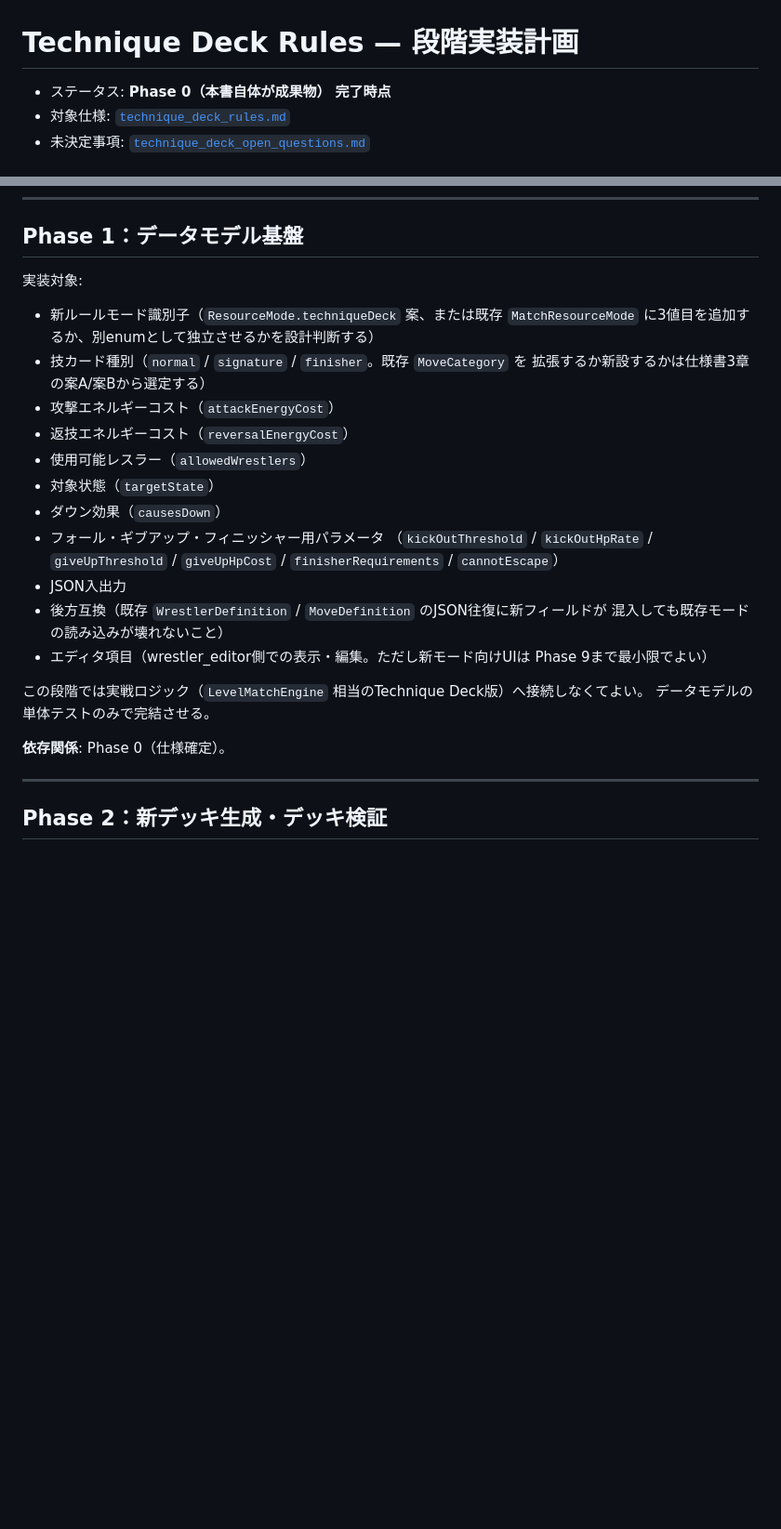
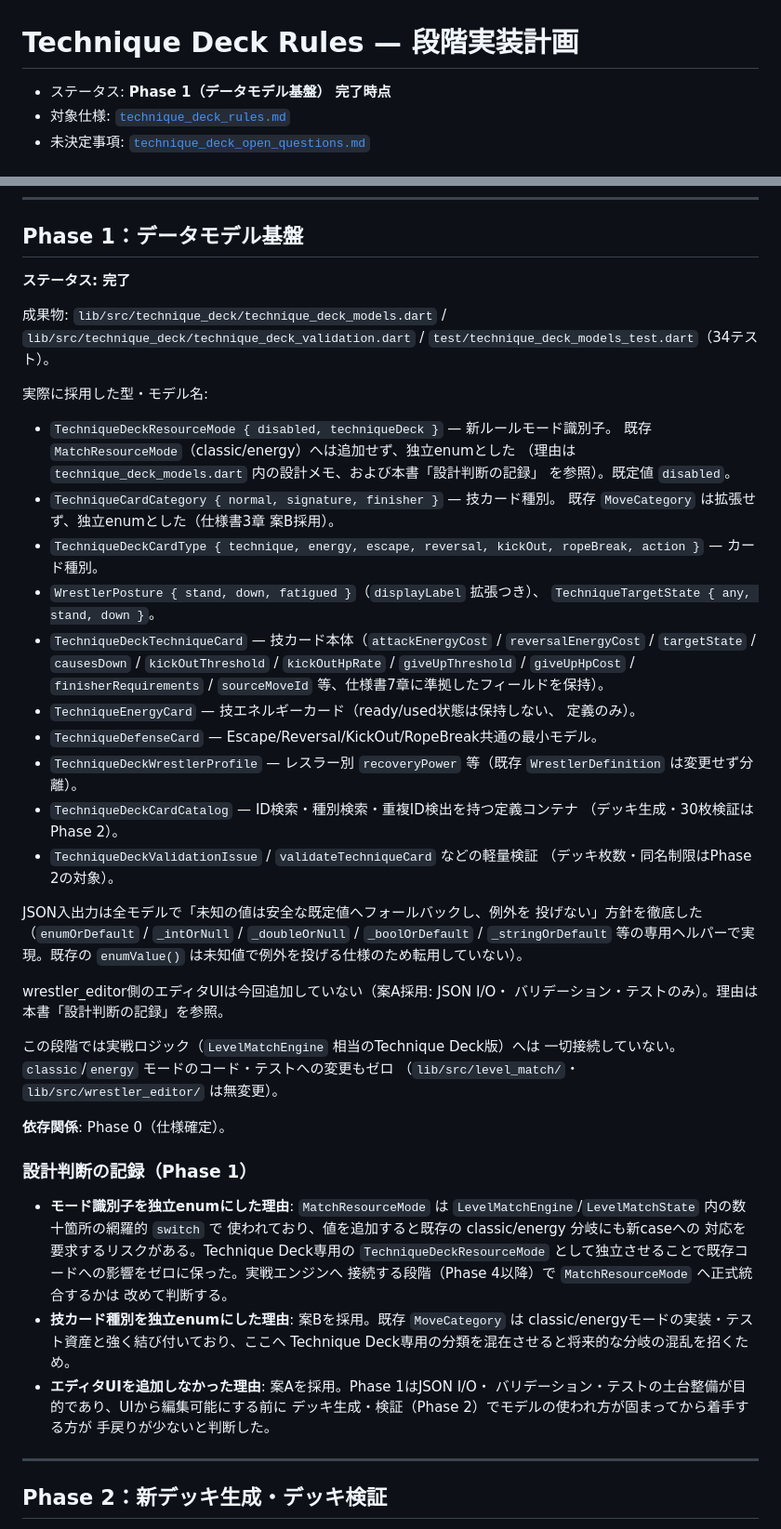
Before and after one commit to perusonao/one_night_match, a Markdown page: docs/design/technique_deck_implementation_plan.md, 2 parts joined by grey strips. Shown at 93% size. Drawn GitHub-style; blank space fills up the shorter version.

Commit message:
docs: update technique deck phase 1 status
Marks Phase 1 as complete in the implementation plan with the actually
adopted enum/model names and the design rationale for keeping
TechniqueDeckResourceMode and TechniqueCardCategory independent from the
existing MatchResourceMode/MoveCategory. Records the resolved design
decisions in the open-questions log and appends two newly discovered
open questions (allowedWrestlerIds empty-list semantics, deferred to
Phase 2; whether TechniqueTargetState needs a self-side condition).

Co-Authored-By: Claude Sonnet 5 <noreply@anthropic.com>
Claude-Session: https://claude.ai/code/session_01WJs394aJRPM5xzJqJU1aw4

```diff
--- a/docs/design/technique_deck_implementation_plan.md
+++ b/docs/design/technique_deck_implementation_plan.md
@@ -1,6 +1,6 @@
 # Technique Deck Rules — 段階実装計画
 
-- ステータス: **Phase 0（本書自体が成果物） 完了時点**
+- ステータス: **Phase 1（データモデル基盤） 完了時点**
 - 対象仕様: [`technique_deck_rules.md`](../rules/technique_deck_rules.md)
 - 未決定事項: [`technique_deck_open_questions.md`](technique_deck_open_questions.md)
 
@@ -52,30 +52,68 @@ Phase 10として本計画の末尾にのみ記載し、Phase 1〜9では一切
 
 ## Phase 1：データモデル基盤
 
-実装対象:
+**ステータス: 完了**
 
-- 新ルールモード識別子（`ResourceMode.techniqueDeck` 案、または既存
-  `MatchResourceMode` に3値目を追加するか、別enumとして独立させるかを設計判断する）
-- 技カード種別（`normal` / `signature` / `finisher`。既存 `MoveCategory` を
-  拡張するか新設するかは仕様書3章の案A/案Bから選定する）
-- 攻撃エネルギーコスト（`attackEnergyCost`）
-- 返技エネルギーコスト（`reversalEnergyCost`）
-- 使用可能レスラー（`allowedWrestlers`）
-- 対象状態（`targetState`）
-- ダウン効果（`causesDown`）
-- フォール・ギブアップ・フィニッシャー用パラメータ
-  （`kickOutThreshold` / `kickOutHpRate` / `giveUpThreshold` / `giveUpHpCost` /
-  `finisherRequirements` / `cannotEscape`）
-- JSON入出力
-- 後方互換（既存 `WrestlerDefinition` / `MoveDefinition` のJSON往復に新フィールドが
-  混入しても既存モードの読み込みが壊れないこと）
-- エディタ項目（wrestler_editor側での表示・編集。ただし新モード向けUIは
-  Phase 9まで最小限でよい）
+成果物: `lib/src/technique_deck/technique_deck_models.dart` /
+`lib/src/technique_deck/technique_deck_validation.dart` /
+`test/technique_deck_models_test.dart`（34テスト）。
 
-この段階では実戦ロジック（`LevelMatchEngine` 相当のTechnique Deck版）へ接続しなくてよい。
-データモデルの単体テストのみで完結させる。
+実際に採用した型・モデル名:
+
+- `TechniqueDeckResourceMode { disabled, techniqueDeck }` — 新ルールモード識別子。
+  既存 `MatchResourceMode`（classic/energy）へは追加せず、独立enumとした
+  （理由は `technique_deck_models.dart` 内の設計メモ、および本書「設計判断の記録」
+  を参照）。既定値 `disabled`。
+- `TechniqueCardCategory { normal, signature, finisher }` — 技カード種別。
+  既存 `MoveCategory` は拡張せず、独立enumとした（仕様書3章 案B採用）。
+- `TechniqueDeckCardType { technique, energy, escape, reversal, kickOut,
+  ropeBreak, action }` — カード種別。
+- `WrestlerPosture { stand, down, fatigued }`（`displayLabel` 拡張つき）、
+  `TechniqueTargetState { any, stand, down }`。
+- `TechniqueDeckTechniqueCard` — 技カード本体（`attackEnergyCost` /
+  `reversalEnergyCost` / `targetState` / `causesDown` / `kickOutThreshold` /
+  `kickOutHpRate` / `giveUpThreshold` / `giveUpHpCost` / `finisherRequirements` /
+  `sourceMoveId` 等、仕様書7章に準拠したフィールドを保持）。
+- `TechniqueEnergyCard` — 技エネルギーカード（ready/used状態は保持しない、
+  定義のみ）。
+- `TechniqueDefenseCard` — Escape/Reversal/KickOut/RopeBreak共通の最小モデル。
+- `TechniqueDeckWrestlerProfile` — レスラー別 `recoveryPower` 等（既存
+  `WrestlerDefinition` は変更せず分離）。
+- `TechniqueDeckCardCatalog` — ID検索・種別検索・重複ID検出を持つ定義コンテナ
+  （デッキ生成・30枚検証はPhase 2）。
+- `TechniqueDeckValidationIssue` / `validateTechniqueCard` などの軽量検証
+  （デッキ枚数・同名制限はPhase 2の対象）。
+
+JSON入出力は全モデルで「未知の値は安全な既定値へフォールバックし、例外を
+投げない」方針を徹底した（`enumOrDefault` / `_intOrNull` / `_doubleOrNull` /
+`_boolOrDefault` / `_stringOrDefault` 等の専用ヘルパーで実現。既存の
+`enumValue()` は未知値で例外を投げる仕様のため転用していない）。
+
+wrestler_editor側のエディタUIは今回追加していない（案A採用: JSON I/O・
+バリデーション・テストのみ）。理由は本書「設計判断の記録」を参照。
+
+この段階では実戦ロジック（`LevelMatchEngine` 相当のTechnique Deck版）へは
+一切接続していない。`classic`/`energy` モードのコード・テストへの変更もゼロ
+（`lib/src/level_match/`・`lib/src/wrestler_editor/` は無変更）。
 
 **依存関係**: Phase 0（仕様確定）。
+
+### 設計判断の記録（Phase 1）
+
+- **モード識別子を独立enumにした理由**: `MatchResourceMode` は
+  `LevelMatchEngine`/`LevelMatchState` 内の数十箇所の網羅的 `switch` で
+  使われており、値を追加すると既存の classic/energy 分岐にも新caseへの
+  対応を要求するリスクがある。Technique Deck専用の `TechniqueDeckResourceMode`
+  として独立させることで既存コードへの影響をゼロに保った。実戦エンジンへ
+  接続する段階（Phase 4以降）で `MatchResourceMode` へ正式統合するかは
+  改めて判断する。
+- **技カード種別を独立enumにした理由**: 案Bを採用。既存 `MoveCategory` は
+  classic/energyモードの実装・テスト資産と強く結び付いており、ここへ
+  Technique Deck専用の分類を混在させると将来的な分岐の混乱を招くため。
+- **エディタUIを追加しなかった理由**: 案Aを採用。Phase 1はJSON I/O・
+  バリデーション・テストの土台整備が目的であり、UIから編集可能にする前に
+  デッキ生成・検証（Phase 2）でモデルの使われ方が固まってから着手する方が
+  手戻りが少ないと判断した。
 
 ---
 
```
Also changed, not shown: docs/design/technique_deck_open_questions.md (+39 -3 lines).
